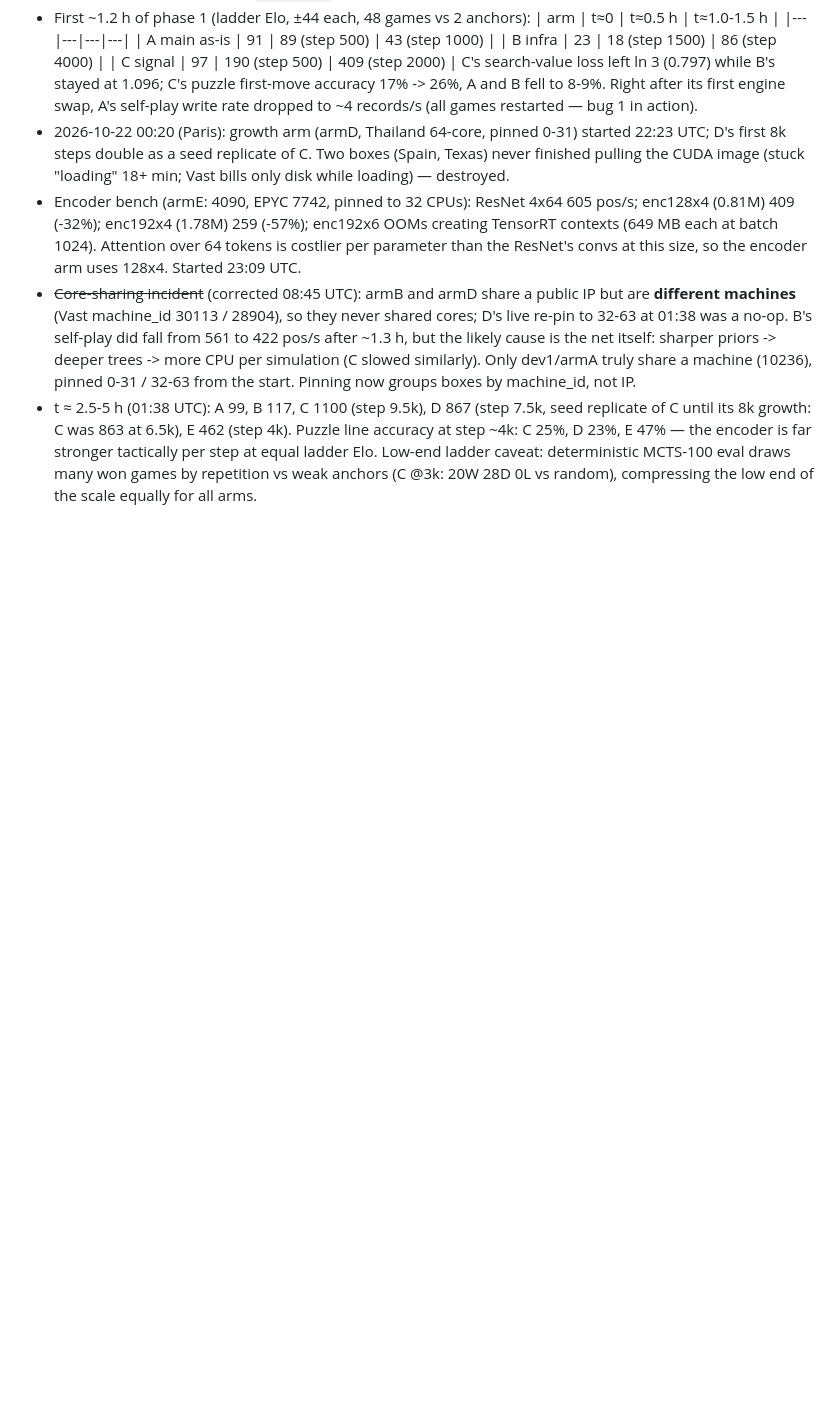
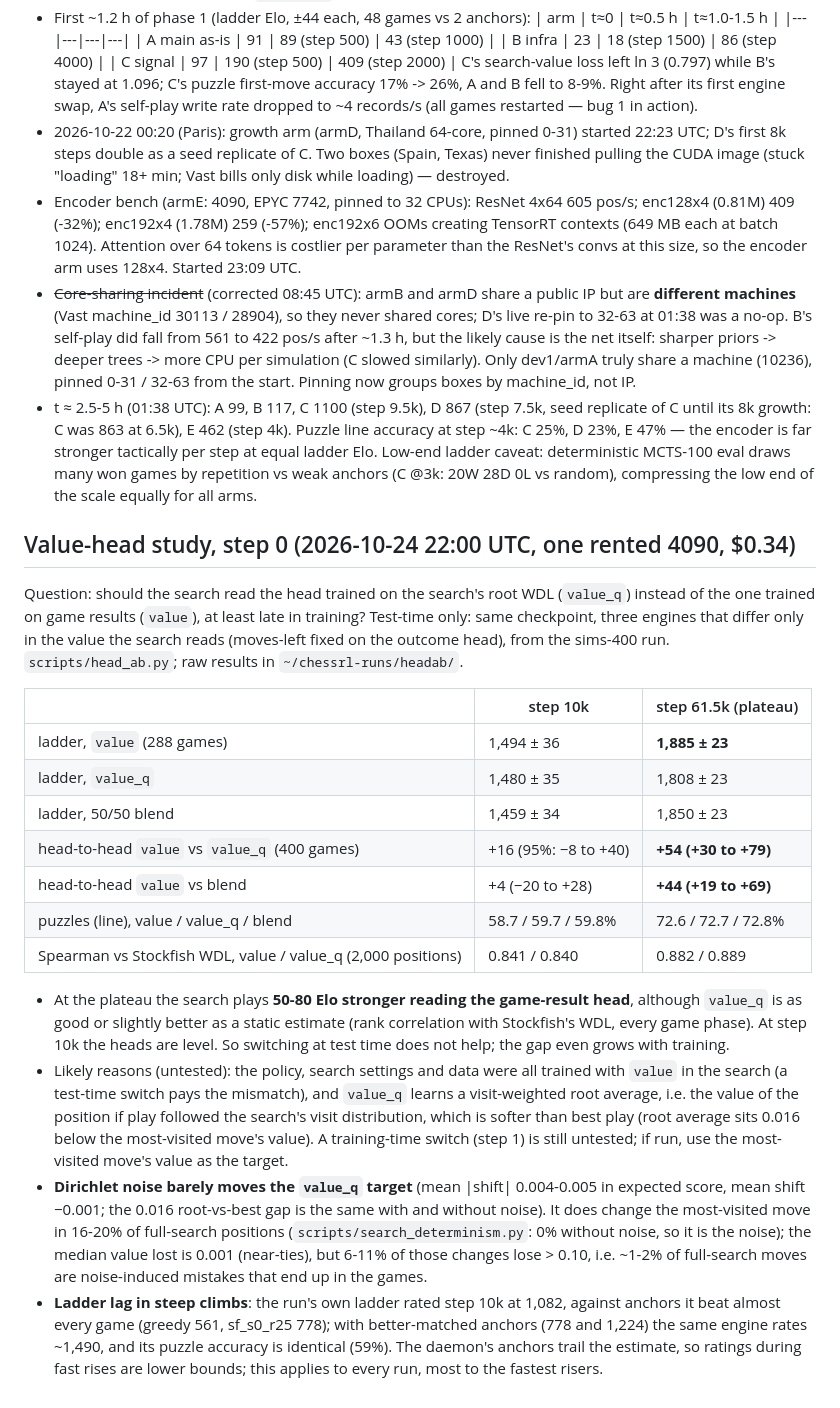
Before and after one commit to maxlegrec1/ChessRL, a Markdown page: docs/NEXT_ROUND.md, the part around the change. Rendered like a GitHub page; blank space fills up the shorter version.

Commit message:
Lab log: value-head study step 0 results
Co-Authored-By: Claude Opus 5.5 (1M context) <noreply@anthropic.com>

```diff
--- a/docs/NEXT_ROUND.md
+++ b/docs/NEXT_ROUND.md
@@ -541,3 +541,47 @@ wrong at threshold 0.05, calibrated to 0.04.
   ladder caveat: deterministic MCTS-100 eval draws many won games by
   repetition vs weak anchors (C @3k: 20W 28D 0L vs random), compressing
   the low end of the scale equally for all arms.
+
+## Value-head study, step 0 (2026-10-24 22:00 UTC, one rented 4090, $0.34)
+
+Question: should the search read the head trained on the search's root WDL
+(`value_q`) instead of the one trained on game results (`value`), at least late
+in training? Test-time only: same checkpoint, three engines that differ only in
+the value the search reads (moves-left fixed on the outcome head), from the
+sims-400 run. `scripts/head_ab.py`; raw results in `~/chessrl-runs/headab/`.
+
+| | step 10k | step 61.5k (plateau) |
+|---|---|---|
+| ladder, `value` (288 games) | 1,494 ± 36 | **1,885 ± 23** |
+| ladder, `value_q` | 1,480 ± 35 | 1,808 ± 23 |
+| ladder, 50/50 blend | 1,459 ± 34 | 1,850 ± 23 |
+| head-to-head `value` vs `value_q` (400 games) | +16 (95%: −8 to +40) | **+54 (+30 to +79)** |
+| head-to-head `value` vs blend | +4 (−20 to +28) | **+44 (+19 to +69)** |
+| puzzles (line), value / value_q / blend | 58.7 / 59.7 / 59.8% | 72.6 / 72.7 / 72.8% |
+| Spearman vs Stockfish WDL, value / value_q (2,000 positions) | 0.841 / 0.840 | 0.882 / 0.889 |
+
+- At the plateau the search plays **50-80 Elo stronger reading the game-result
+  head**, although `value_q` is as good or slightly better as a static estimate
+  (rank correlation with Stockfish's WDL, every game phase). At step 10k the
+  heads are level. So switching at test time does not help; the gap even grows
+  with training.
+- Likely reasons (untested): the policy, search settings and data were all
+  trained with `value` in the search (a test-time switch pays the mismatch),
+  and `value_q` learns a visit-weighted root average, i.e. the value of the
+  position if play followed the search's visit distribution, which is softer
+  than best play (root average sits 0.016 below the most-visited move's value).
+  A training-time switch (step 1) is still untested; if run, use the
+  most-visited move's value as the target.
+- **Dirichlet noise barely moves the `value_q` target** (mean |shift| 0.004-0.005
+  in expected score, mean shift −0.001; the 0.016 root-vs-best gap is the same
+  with and without noise). It does change the most-visited move in 16-20% of
+  full-search positions (`scripts/search_determinism.py`: 0% without noise, so
+  it is the noise); the median value lost is 0.001 (near-ties), but 6-11% of
+  those changes lose > 0.10, i.e. ~1-2% of full-search moves are noise-induced
+  mistakes that end up in the games.
+- **Ladder lag in steep climbs**: the run's own ladder rated step 10k at 1,082,
+  against anchors it beat almost every game (greedy 561, sf_s0_r25 778); with
+  better-matched anchors (778 and 1,224) the same engine rates ~1,490, and its
+  puzzle accuracy is identical (59%). The daemon's anchors trail the estimate,
+  so ratings during fast rises are lower bounds; this applies to every run, most
+  to the fastest risers.
```
